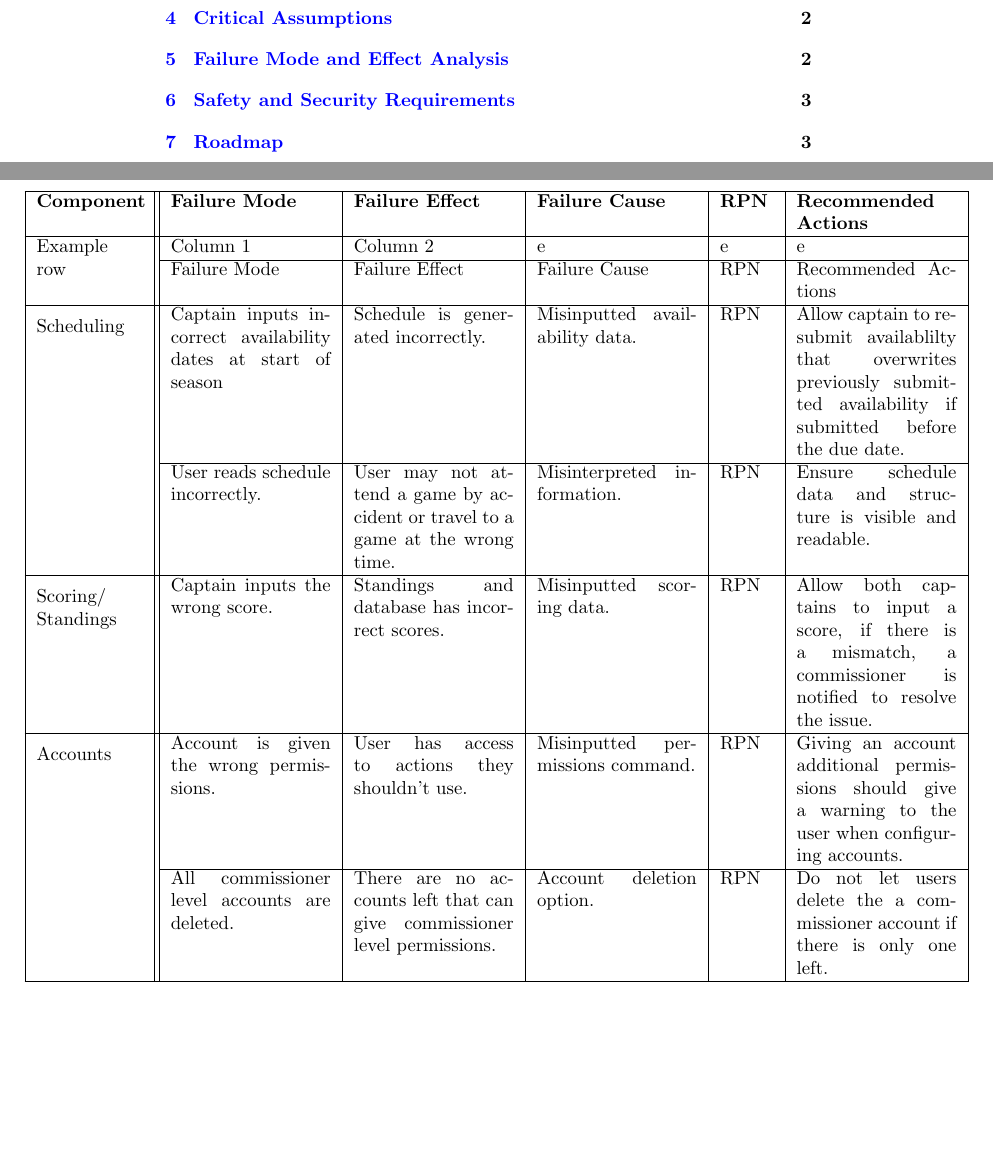
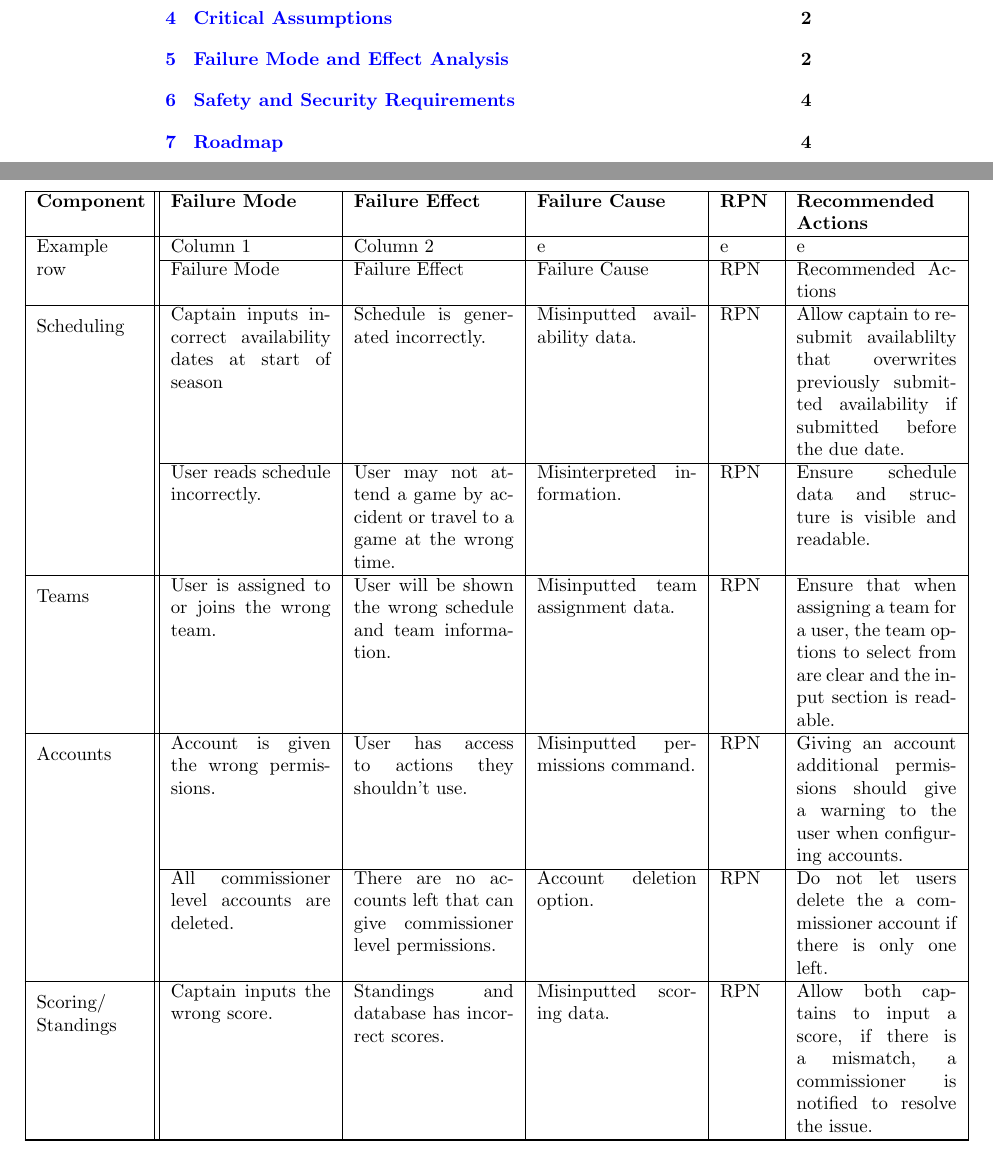
Before and after one commit to Nicholas-Fabugais-Inaba/Sandlot, a LaTeX document (docs/HazardAnalysis/HazardAnalysis.tex): two parts of pages 3 and 6 of 7 before the commit and two parts of pages 3 and 6 of 8 after it, joined at a grey line, cut so that both start at the same text, the shorter picture padded with empty space. Compiled offline with pdfLaTeX.

Commit message:
Added Teams to section 5 table.

```diff
--- a/docs/HazardAnalysis/HazardAnalysis.tex
+++ b/docs/HazardAnalysis/HazardAnalysis.tex
@@ -145,11 +147,10 @@ overwrites previously submitted availability if submitted before the due date.
 travel to a game at the wrong time. & Misinterpreted information. & RPN &
 Ensure schedule data and structure is visible and readable.\\
 \hline
-\multirow{3}{2cm}{Scoring/ Standings} & Captain inputs the wrong score. &
-Standings and database has incorrect scores. & Misinputted scoring data. & RPN
-& Allow both captains to input a score, if there is a mismatch, a commissioner
-is notified to resolve the issue.\\
-\cline{2-6}
+\multirow{2}{2cm}{Teams} & User is assigned to or joins the wrong team. & User
+will be shown the wrong schedule and team information. & Misinputted team
+assignment data. & RPN & Ensure that when assigning a team for a user, the
+team options to select from are clear and the input section is readable.\\
 \hline
 \multirow{2}{2cm}{Accounts} & Account is given the wrong permissions. & User has access to
 actions they shouldn't use. & Misinputted permissions command. & RPN & Giving
@@ -160,6 +161,14 @@ configuring accounts.\\
 accounts left that can give commissioner level permissions. & Account deletion
 option. & RPN & Do not let users delete the a commissioner account if there is
 only one left.\\
+\hline
+\multirow{3}{2cm}{Scoring/ Standings} & Captain inputs the wrong score. &
+Standings and database has incorrect scores. & Misinputted scoring data. & RPN
+& Allow both captains to input a score, if there is a mismatch, a commissioner
+is notified to resolve the issue.\\
+\cline{2-6}
+\hline
+
 \hline
 
 \end{tabularx}
```
Also changed, not shown: docs/HazardAnalysis/HazardAnalysis.tex (2 more changed lines).
